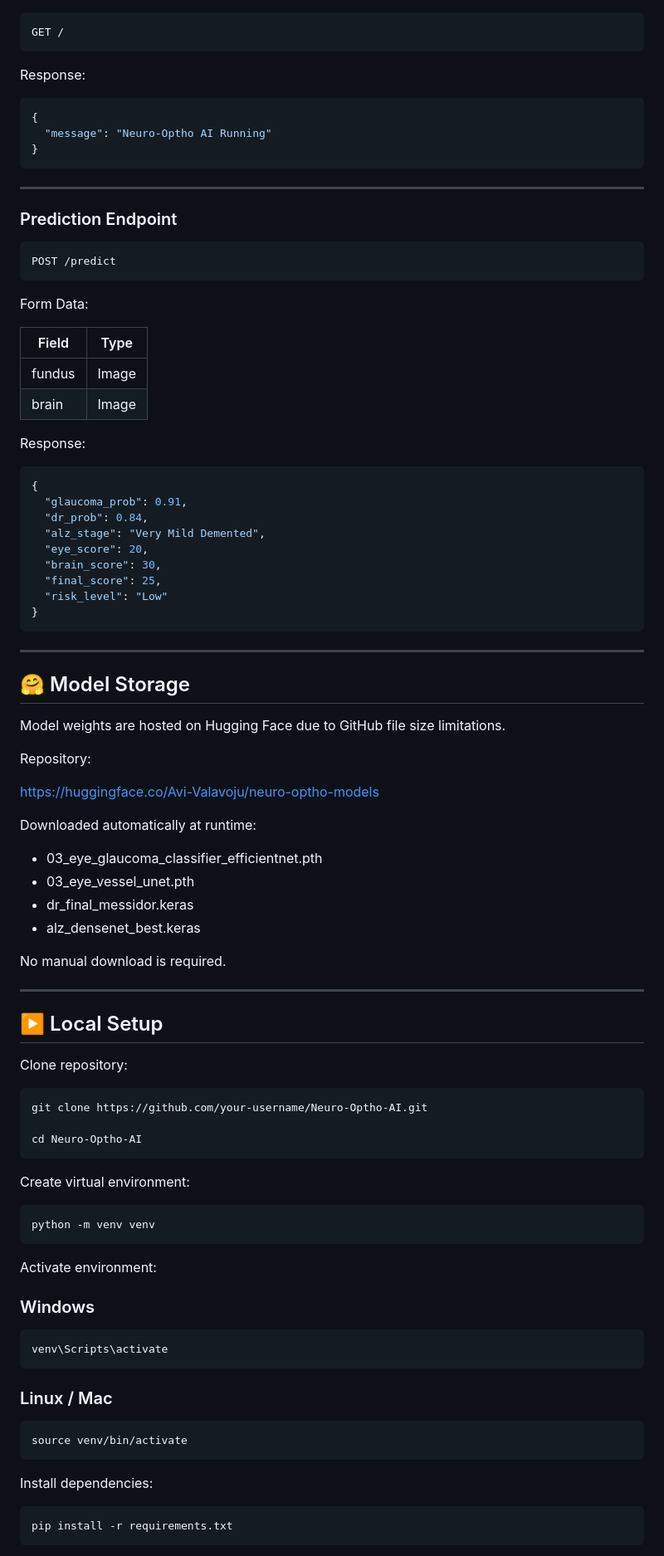
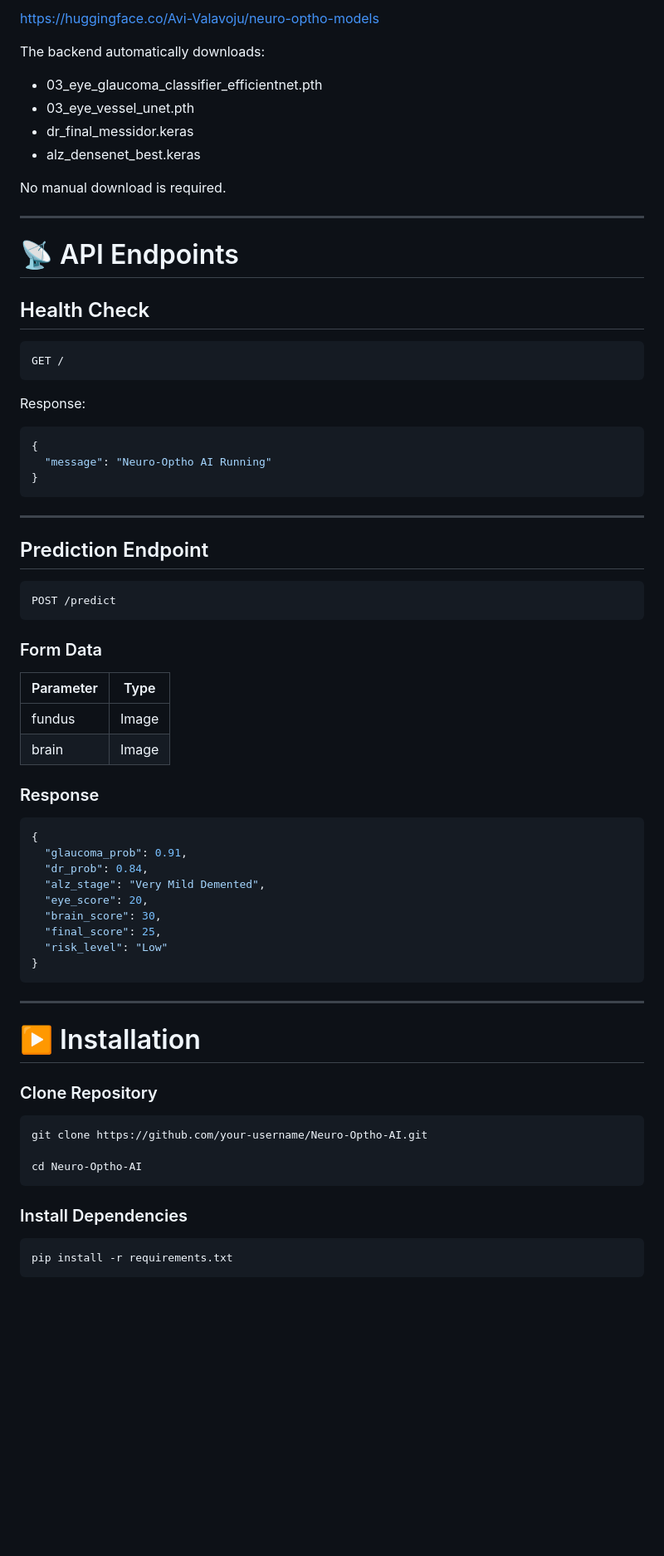
Before and after one commit to joydarren/neuro-optho-ai, a Markdown page: README.md, the part around one of its changes. Shown at 83% size. GitHub-like rendering; blank space fills up the shorter version.

Commit message:
Revise README structure and content
Updated the README to improve structure and clarity, including badges, key features, system workflow, and API endpoints.

````diff
--- a/README.md
+++ b/README.md
@@ -116,3 +157,19 @@ Clinical Report
+https://huggingface.co/Avi-Valavoju/neuro-optho-models
+
+The backend automatically downloads:
+
+- 03_eye_glaucoma_classifier_efficientnet.pth
+- 03_eye_vessel_unet.pth
+- dr_final_messidor.keras
+- alz_densenet_best.keras
+
+No manual download is required.
+
+---
+
+# 📡 API Endpoints
+
+## Health Check
 
 ```http
 GET /
@@ -128,20 +185,20 @@ Response:
 
 ---
 
-### Prediction Endpoint
+## Prediction Endpoint
 
 ```http
 POST /predict
 ```
 
-Form Data:
+### Form Data
 
-| Field | Type |
-|---------|---------|
+| Parameter | Type |
+|------------|--------|
 | fundus | Image |
 | brain | Image |
 
-Response:
+### Response
 
 ```json
 {
@@ -157,28 +214,9 @@ Response:
 
 ---
 
-## 🤗 Model Storage
+# ▶️ Installation
 
-Model weights are hosted on Hugging Face due to GitHub file size limitations.
-
-Repository:
-
-https://huggingface.co/Avi-Valavoju/neuro-optho-models
-
-Downloaded automatically at runtime:
-
-- 03_eye_glaucoma_classifier_efficientnet.pth
-- 03_eye_vessel_unet.pth
-- dr_final_messidor.keras
-- alz_densenet_best.keras
-
-No manual download is required.
-
----
-
-## ▶️ Local Setup
-
-Clone repository:
+### Clone Repository
 
 ```bash
 git clone https://github.com/your-username/Neuro-Optho-AI.git
@@ -186,27 +224,7 @@ git clone https://github.com/your-username/Neuro-Optho-AI.git
 cd Neuro-Optho-AI
 ```
 
-Create virtual environment:
-
-```bash
-python -m venv venv
-```
-
-Activate environment:
-
-### Windows
-
-```bash
-venv\Scripts\activate
-```
-
-### Linux / Mac
-
-```bash
-source venv/bin/activate
-```
-
-Install dependencies:
+### Install Dependencies
 
 ```bash
 pip install -r requirements.txt
````
Also changed, not shown: other parts of README.md (+133 -69 lines).
